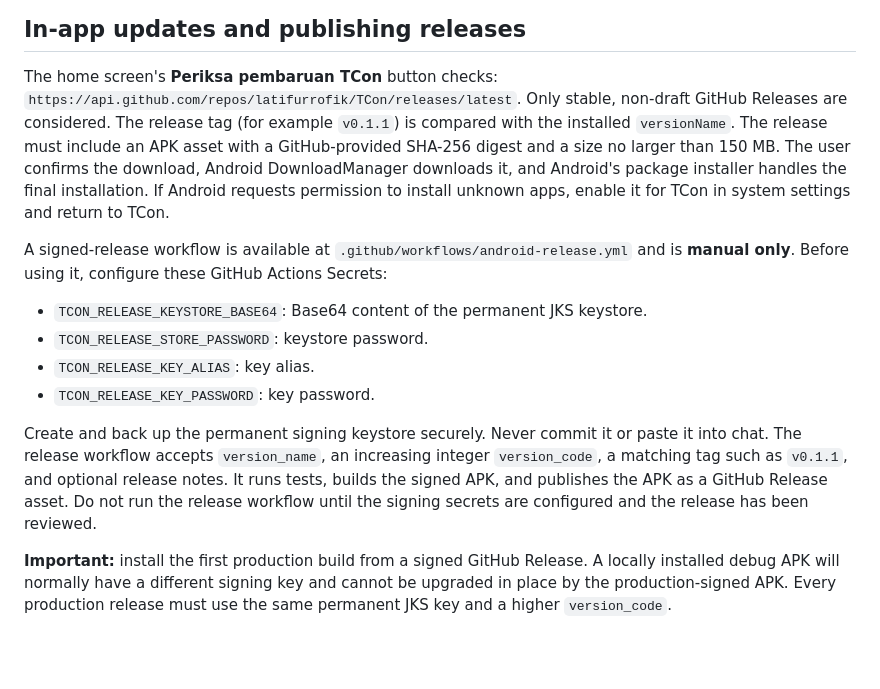
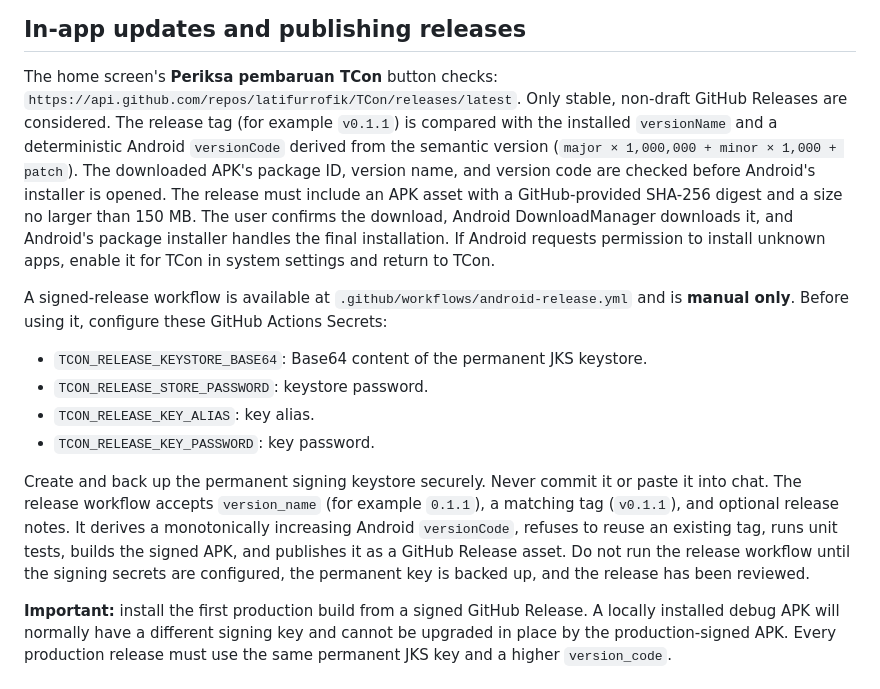
Before and after one commit to latifurrofik/TCon, a Markdown page: android-companion/README.md, the part around the change. Drawn GitHub-style; blank space fills up the shorter version.

Commit message:
Document release versioning and updater validation

```diff
--- a/android-companion/README.md
+++ b/android-companion/README.md
@@ -38,7 +38,7 @@ Requirements: JDK 17, Android SDK Platform 35, Android 8.0 (API 26) or newer.
 
 The home screen's **Periksa pembaruan TCon** button checks:
 `https://api.github.com/repos/latifurrofik/TCon/releases/latest`.
-Only stable, non-draft GitHub Releases are considered. The release tag (for example `v0.1.1`) is compared with the installed `versionName`. The release must include an APK asset with a GitHub-provided SHA-256 digest and a size no larger than 150 MB. The user confirms the download, Android DownloadManager downloads it, and Android's package installer handles the final installation. If Android requests permission to install unknown apps, enable it for TCon in system settings and return to TCon.
+Only stable, non-draft GitHub Releases are considered. The release tag (for example `v0.1.1`) is compared with the installed `versionName` and a deterministic Android `versionCode` derived from the semantic version (`major × 1,000,000 + minor × 1,000 + patch`). The downloaded APK's package ID, version name, and version code are checked before Android's installer is opened. The release must include an APK asset with a GitHub-provided SHA-256 digest and a size no larger than 150 MB. The user confirms the download, Android DownloadManager downloads it, and Android's package installer handles the final installation. If Android requests permission to install unknown apps, enable it for TCon in system settings and return to TCon.
 
 A signed-release workflow is available at `.github/workflows/android-release.yml` and is **manual only**. Before using it, configure these GitHub Actions Secrets:
 - `TCON_RELEASE_KEYSTORE_BASE64`: Base64 content of the permanent JKS keystore.
@@ -46,7 +46,7 @@ A signed-release workflow is available at `.github/workflows/android-release.yml
 - `TCON_RELEASE_KEY_ALIAS`: key alias.
 - `TCON_RELEASE_KEY_PASSWORD`: key password.
 
-Create and back up the permanent signing keystore securely. Never commit it or paste it into chat. The release workflow accepts `version_name`, an increasing integer `version_code`, a matching tag such as `v0.1.1`, and optional release notes. It runs tests, builds the signed APK, and publishes the APK as a GitHub Release asset. Do not run the release workflow until the signing secrets are configured and the release has been reviewed.
+Create and back up the permanent signing keystore securely. Never commit it or paste it into chat. The release workflow accepts `version_name` (for example `0.1.1`), a matching tag (`v0.1.1`), and optional release notes. It derives a monotonically increasing Android `versionCode`, refuses to reuse an existing tag, runs unit tests, builds the signed APK, and publishes it as a GitHub Release asset. Do not run the release workflow until the signing secrets are configured, the permanent key is backed up, and the release has been reviewed.
 
 **Important:** install the first production build from a signed GitHub Release. A locally installed debug APK will normally have a different signing key and cannot be upgraded in place by the production-signed APK. Every production release must use the same permanent JKS key and a higher `version_code`.
 
```
